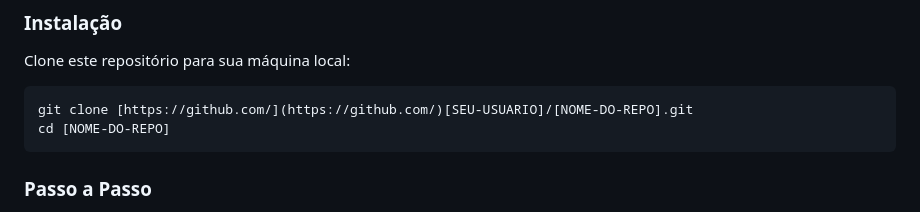
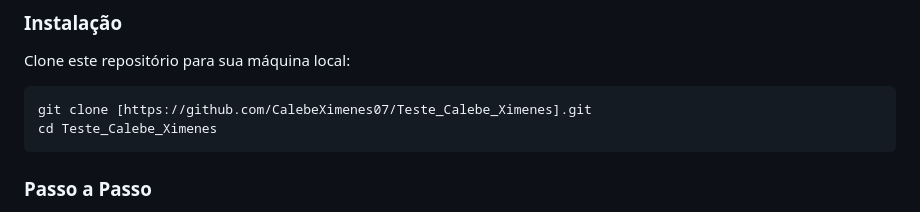
Before and after one commit to CalebeXimenes07/Teste_Calebe_Ximenes, a Markdown page: README.md, the part around the change. Drawn GitHub-style.

Commit message:
Update installation instructions in README

````diff
--- a/README.md
+++ b/README.md
@@ -15,8 +15,8 @@ O pipeline realiza a extração automática (ETL), tratamento de inconsistência
 Clone este repositório para sua máquina local:
 
 ```bash
-git clone [https://github.com/](https://github.com/)[SEU-USUARIO]/[NOME-DO-REPO].git
-cd [NOME-DO-REPO]
+git clone [https://github.com/CalebeXimenes07/Teste_Calebe_Ximenes].git
+cd Teste_Calebe_Ximenes
 ```
 
 ### Passo a Passo
````
